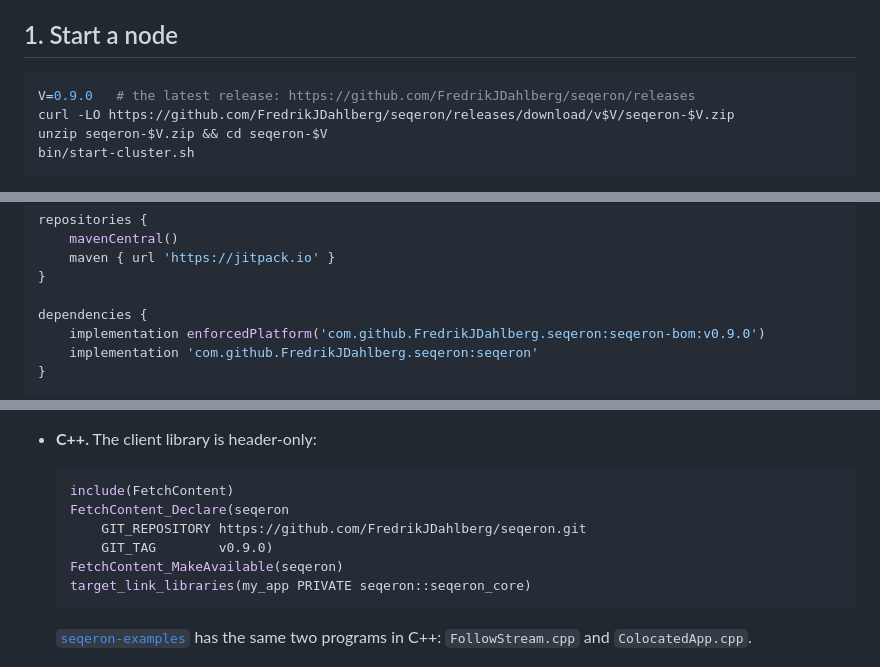
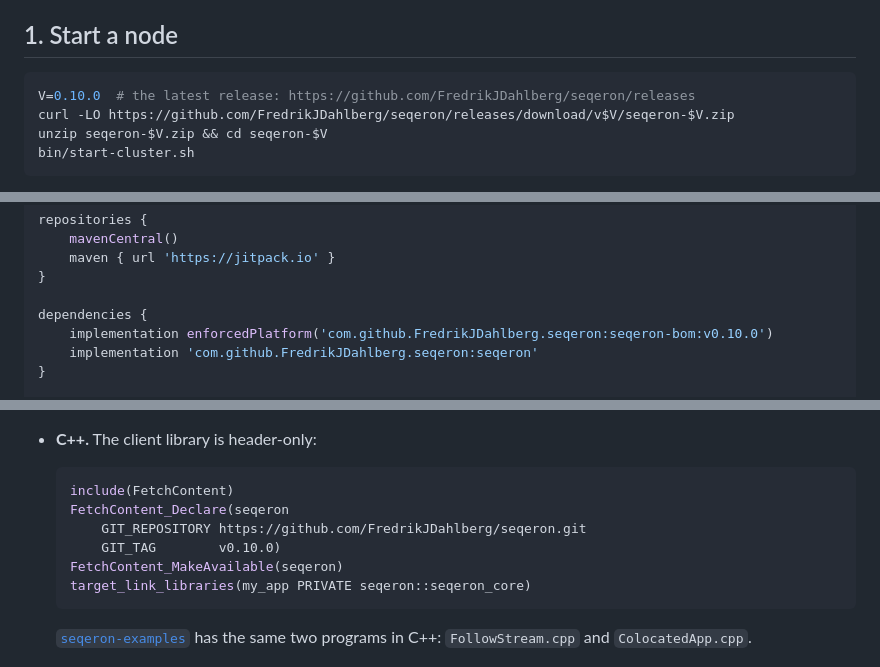
Before and after one commit to FredrikJDahlberg/seqeron, a Markdown page: doc/getting-started.md, 3 parts joined by grey strips. Rendered like a GitHub page.

Commit message:
Updated getting started document

````diff
--- a/doc/getting-started.md
+++ b/doc/getting-started.md
@@ -6,7 +6,7 @@ from this repository's source.
 ## 1. Start a node
 
 ```bash
-V=0.9.0   # the latest release: https://github.com/FredrikJDahlberg/seqeron/releases
+V=0.10.0  # the latest release: https://github.com/FredrikJDahlberg/seqeron/releases
 curl -LO https://github.com/FredrikJDahlberg/seqeron/releases/download/v$V/seqeron-$V.zip
 unzip seqeron-$V.zip && cd seqeron-$V
 bin/start-cluster.sh
@@ -40,7 +40,7 @@ repositories {
 }
 
 dependencies {
-    implementation enforcedPlatform('com.github.FredrikJDahlberg.seqeron:seqeron-bom:v0.9.0')
+    implementation enforcedPlatform('com.github.FredrikJDahlberg.seqeron:seqeron-bom:v0.10.0')
     implementation 'com.github.FredrikJDahlberg.seqeron:seqeron'
 }
 
@@ -204,7 +204,7 @@ holds both registries, §5 and §6.1.
   include(FetchContent)
   FetchContent_Declare(seqeron
       GIT_REPOSITORY https://github.com/FredrikJDahlberg/seqeron.git
-      GIT_TAG        v0.9.0)
+      GIT_TAG        v0.10.0)
   FetchContent_MakeAvailable(seqeron)
   target_link_libraries(my_app PRIVATE seqeron::seqeron_core)
   ```
````
